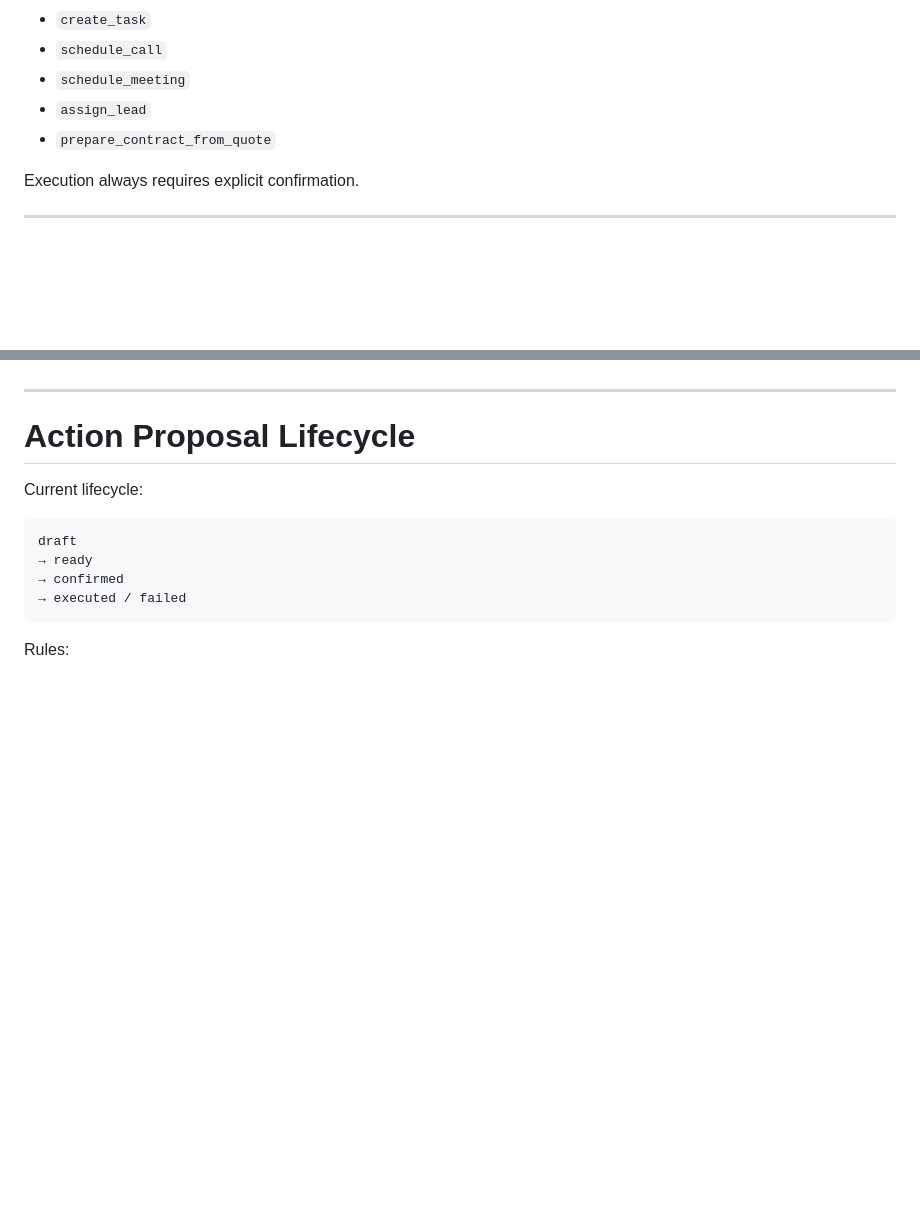
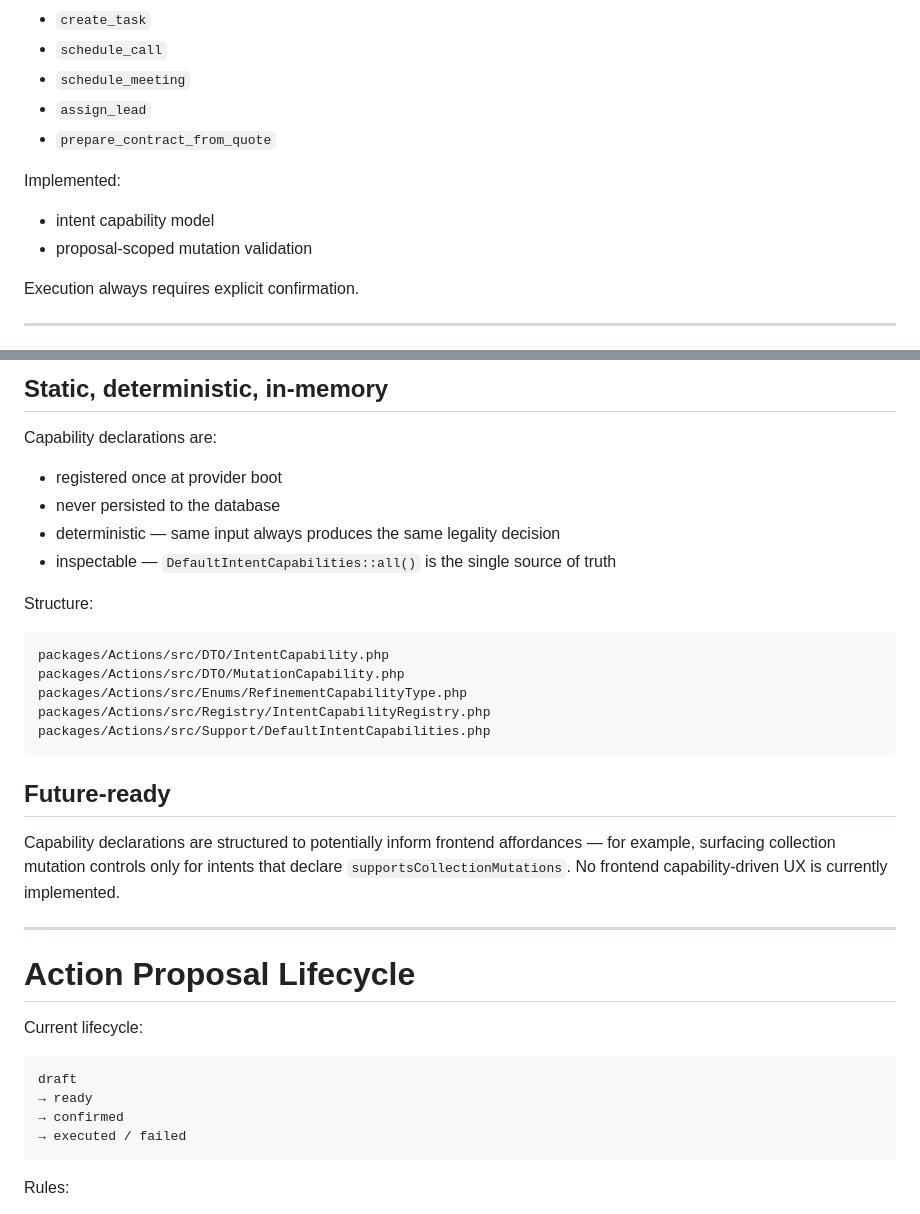
Before and after one commit to anfibes/fluxio, a Markdown page: docs/architecture.md, 2 parts joined by grey strips. GitHub-like rendering; blank space fills up the shorter version.

Commit message:
docs: document intent capability model

````diff
--- a/docs/architecture.md
+++ b/docs/architecture.md
@@ -591,6 +591,10 @@ Current intents:
 - `assign_lead`
 - `prepare_contract_from_quote`
 
+Implemented:
+- intent capability model
+- proposal-scoped mutation validation
+
 Execution always requires explicit confirmation.
 
 ---
@@ -762,3 +835,26 @@ without changing the current lifecycle.
+## Static, deterministic, in-memory
+
+Capability declarations are:
+- registered once at provider boot
+- never persisted to the database
+- deterministic — same input always produces the same legality decision
+- inspectable — `DefaultIntentCapabilities::all()` is the single source of truth
+
+Structure:
+
+```text
+packages/Actions/src/DTO/IntentCapability.php
+packages/Actions/src/DTO/MutationCapability.php
+packages/Actions/src/Enums/RefinementCapabilityType.php
+packages/Actions/src/Registry/IntentCapabilityRegistry.php
+packages/Actions/src/Support/DefaultIntentCapabilities.php
+```
+
+## Future-ready
+
+Capability declarations are structured to potentially inform frontend affordances —
+for example, surfacing collection mutation controls only for intents that declare
+`supportsCollectionMutations`. No frontend capability-driven UX is currently implemented.
 
 ---
 
````
Also changed, not shown: other parts of docs/architecture.md (+69 -0 lines).
